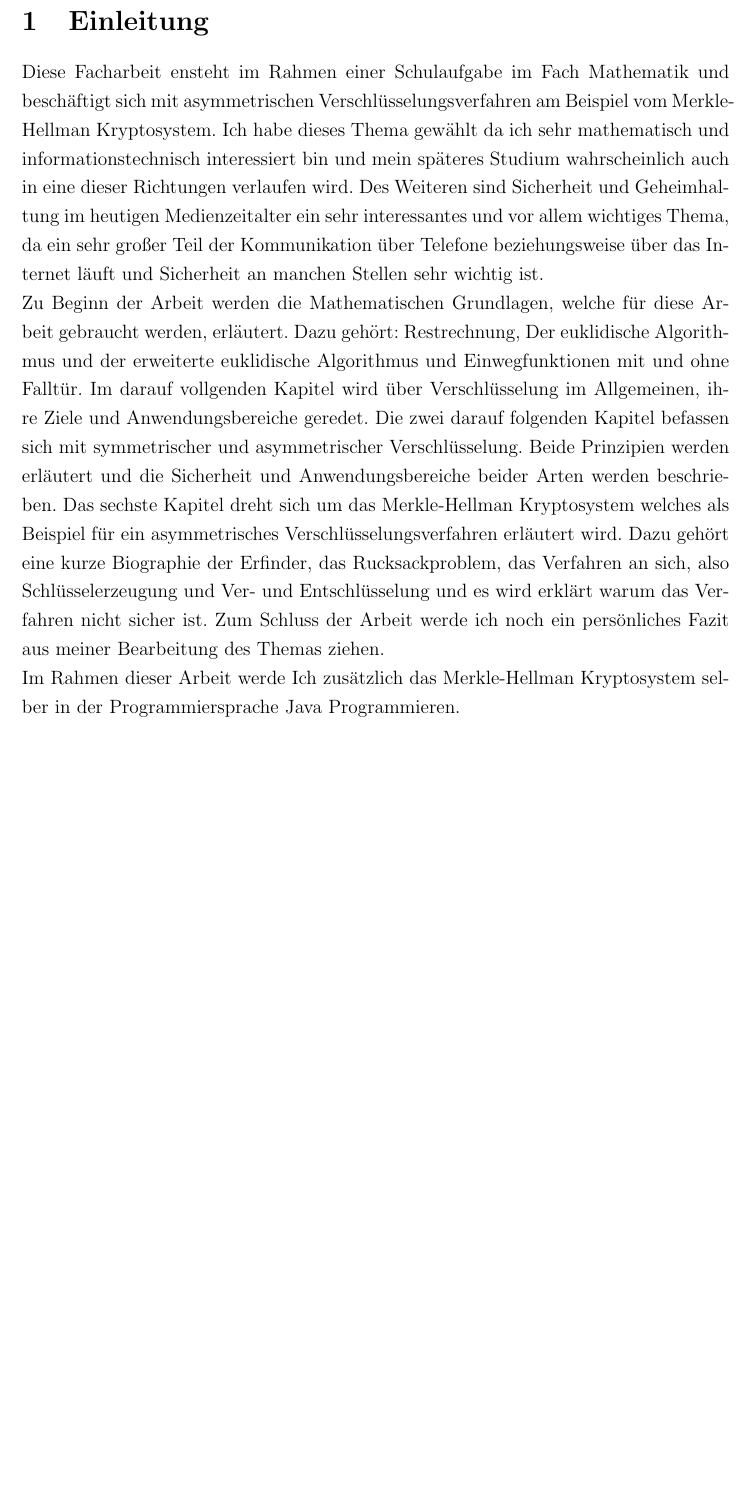
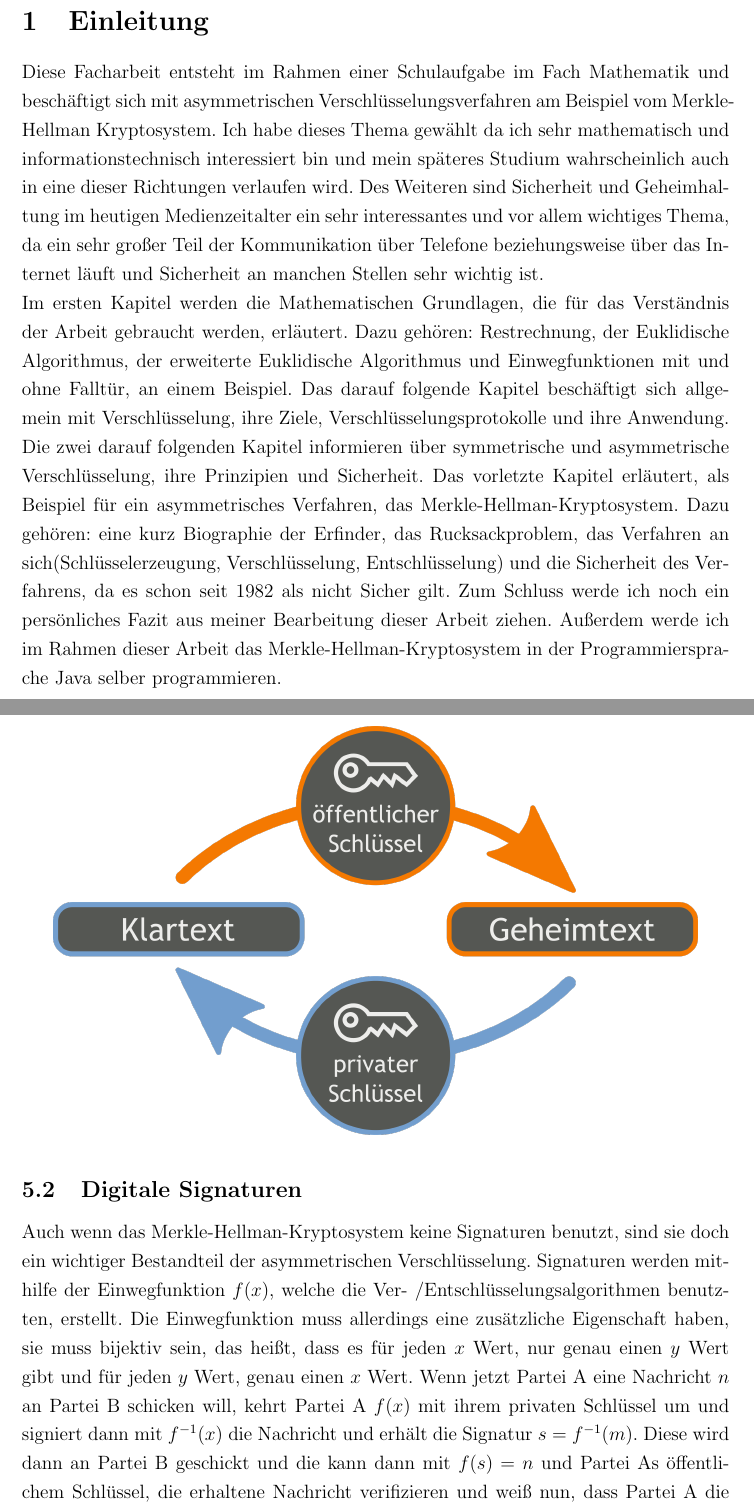
Before and after one commit to dsh2/Merkle-Hellman-Kryptosystem, a LaTeX document (Facharbeit/facharbeit.tex): part of page 3 of 16 before the commit and two parts of pages 3 and 10 of 16 after it, the two joined at a grey line, cut so that both start at the same text, the shorter picture padded with empty space. Compiled offline with pdfLaTeX.

Commit message:
Einleitung & Signaturen

```diff
--- a/Facharbeit/facharbeit.tex
+++ b/Facharbeit/facharbeit.tex
@@ -19,7 +19,7 @@
 Niklas Gögge\\
 Viktoriaschule Aachen\\
 Kurs: Mathematik\\
-Fachlehrerin: Kleines\\
+Fachlehrerin: Frau Kleines\\
 Schuljahr 2014/15
 }
 
@@ -34,7 +34,7 @@ Schuljahr 2014/15
 \newpage
 
 \section{Einleitung}
-Diese Facharbeit ensteht im Rahmen einer Schulaufgabe im Fach Mathematik und beschäftigt sich mit asymmetrischen Verschlüsselungsverfahren am Beispiel vom Merkle-Hellman Kryptosystem. Ich habe dieses Thema gewählt da ich sehr mathematisch und informationstechnisch interessiert bin und mein späteres Studium wahrscheinlich auch in eine dieser Richtungen verlaufen wird. Des Weiteren sind Sicherheit und Geheimhaltung im heutigen Medienzeitalter ein sehr interessantes und vor allem wichtiges Thema, da ein sehr großer Teil der Kommunikation über Telefone beziehungsweise über das Internet läuft und Sicherheit an manchen Stellen sehr wichtig ist. \newline Zu Beginn der Arbeit werden die Mathematischen Grundlagen, welche für diese Arbeit gebraucht werden, erläutert. Dazu gehört: Restrechnung, Der euklidische Algorithmus und der erweiterte euklidische Algorithmus und Einwegfunktionen mit und ohne Falltür. Im darauf vollgenden Kapitel wird über Verschlüsselung im Allgemeinen, ihre Ziele und Anwendungsbereiche geredet. Die zwei darauf folgenden Kapitel befassen sich mit symmetrischer und asymmetrischer Verschlüsselung. Beide Prinzipien werden erläutert und die Sicherheit und Anwendungsbereiche beider Arten werden beschrieben. Das sechste Kapitel dreht sich um das Merkle-Hellman Kryptosystem welches als Beispiel für ein asymmetrisches Verschlüsselungsverfahren erläutert wird. Dazu gehört eine kurze Biographie der Erfinder, das Rucksackproblem, das Verfahren an sich, also Schlüsselerzeugung und Ver- und Entschlüsselung und es wird erklärt warum das Verfahren nicht sicher ist. Zum Schluss der Arbeit werde ich noch ein persönliches Fazit aus meiner Bearbeitung des Themas ziehen.\newline Im Rahmen dieser Arbeit werde Ich zusätzlich das Merkle-Hellman Kryptosystem selber in der Programmiersprache Java Programmieren.
+Diese Facharbeit entsteht im Rahmen einer Schulaufgabe im Fach Mathematik und beschäftigt sich mit asymmetrischen Verschlüsselungsverfahren am Beispiel vom Merkle-Hellman Kryptosystem. Ich habe dieses Thema gewählt da ich sehr mathematisch und informationstechnisch interessiert bin und mein späteres Studium wahrscheinlich auch in eine dieser Richtungen verlaufen wird. Des Weiteren sind Sicherheit und Geheimhaltung im heutigen Medienzeitalter ein sehr interessantes und vor allem wichtiges Thema, da ein sehr großer Teil der Kommunikation über Telefone beziehungsweise über das Internet läuft und Sicherheit an manchen Stellen sehr wichtig ist. \newline Im ersten Kapitel werden die Mathematischen Grundlagen, die für das Verständnis der Arbeit gebraucht werden, erläutert. Dazu gehören: Restrechnung, der Euklidische Algorithmus, der erweiterte Euklidische Algorithmus und Einwegfunktionen mit und ohne Falltür, an einem Beispiel. Das darauf folgende Kapitel beschäftigt sich allgemein mit Verschlüsselung, ihre Ziele, Verschlüsselungsprotokolle und ihre Anwendung. Die zwei darauf folgenden Kapitel informieren über symmetrische und asymmetrische Verschlüsselung, ihre Prinzipien und Sicherheit. Das vorletzte Kapitel erläutert, als Beispiel für ein asymmetrisches Verfahren, das Merkle-Hellman-Kryptosystem. Dazu gehören: eine kurz Biographie der Erfinder, das Rucksackproblem, das Verfahren an sich(Schlüsselerzeugung, Verschlüsselung, Entschlüsselung) und die Sicherheit des Verfahrens, da es schon seit 1982 als nicht Sicher gilt. Zum Schluss werde ich noch ein persönliches Fazit aus meiner Bearbeitung dieser Arbeit ziehen. Außerdem werde ich im Rahmen dieser Arbeit das Merkle-Hellman-Kryptosystem in der Programmiersprache Java selber programmieren.
 \newpage
 
 \section{Mathematische Grundlagen}
@@ -125,6 +124,10 @@ Asymmetrische Verschlüsselung ist das Gegenstück zu symmetrischer Verschlüsse
 \begin{center}
 \includegraphics[scale=0.2]{asymm_shema.png} %ref link wikipedia
 \end{center}
+\subsection{Digitale Signaturen}
+Auch wenn das Merkle-Hellman-Kryptosystem keine Signaturen benutzt, sind sie doch ein wichtiger Bestandteil der asymmetrischen Verschlüsselung.
+Signaturen werden mithilfe der Einwegfunktion $f(x)$, welche die Ver- /Entschlüsselungsalgorithmen benutzten, erstellt. Die Einwegfunktion muss allerdings eine zusätzliche Eigenschaft haben, sie muss bijektiv sein, das heißt, dass es für jeden $x$ Wert, nur genau einen $y$ Wert gibt und für jeden $y$ Wert, genau einen $x$ Wert.
+Wenn jetzt Partei A eine Nachricht $n$ an Partei B schicken will, kehrt Partei A $f(x)$ mit ihrem privaten Schlüssel um und signiert dann mit $f^{-1}(x)$ die Nachricht und erhält die Signatur $s = f^{-1}(m)$. Diese wird dann an Partei B geschickt und die kann dann mit $f(s) = n$ und Partei As öffentlichem Schlüssel, die erhaltene Nachricht verifizieren und weiß nun, dass Partei A die Nachricht geschickt haben muss, da nur sie $f^{-1}(x)$ berechnen konnte.
 \subsection{Sicherheit} % Daniel
 Asymmetrsiche Verschlüsselungsverfahren haben das Problem der Schlüsselverteilung nicht, weshalb sie gegen über symmetrsichen Verfahren in dem Punkt sicherer sind. Des weiteren gibt es bis jetzt keine effizienten Algorithmen um die beschriebenen Einwegfunktionen umzukehren ohne die entsprechenden Geheiminformationen zu kennen.
 
```
Also changed, not shown: Facharbeit/facharbeit.pdf, Facharbeit/facharbeit.tex (1 more changed lines), 4 other files.
